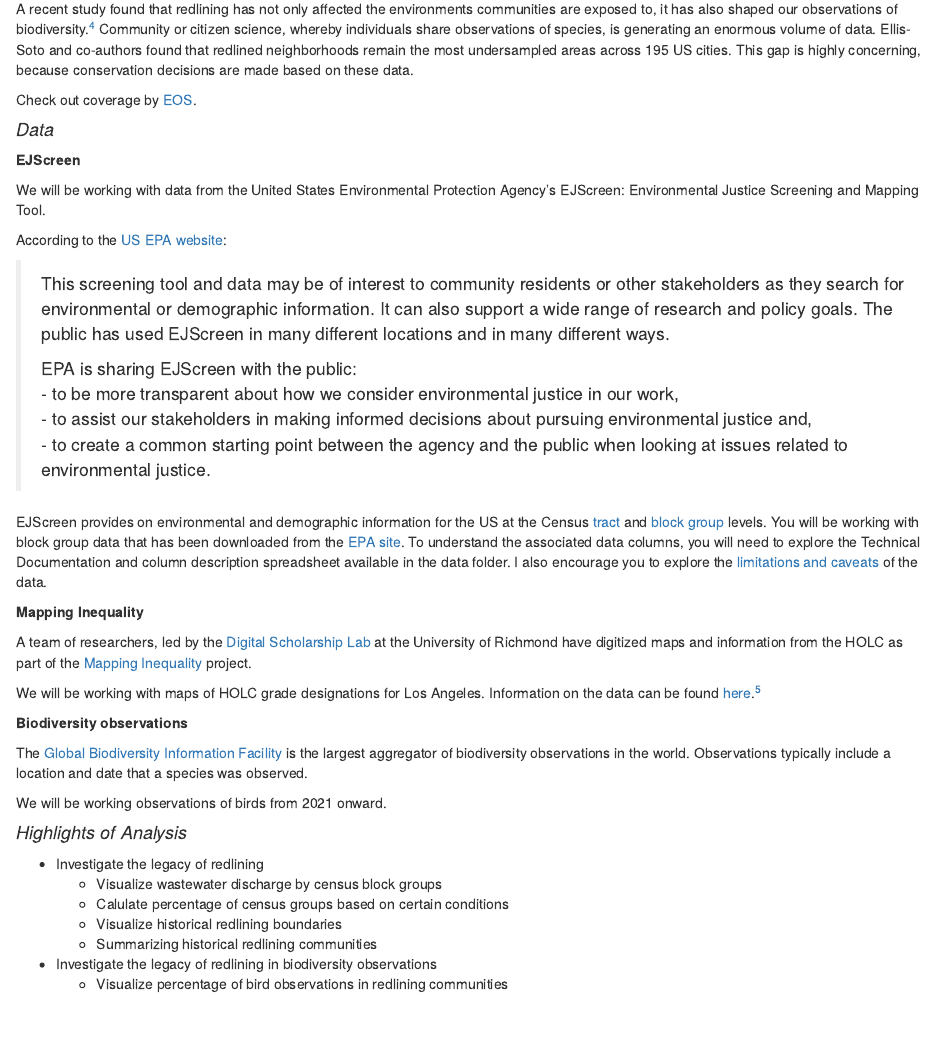
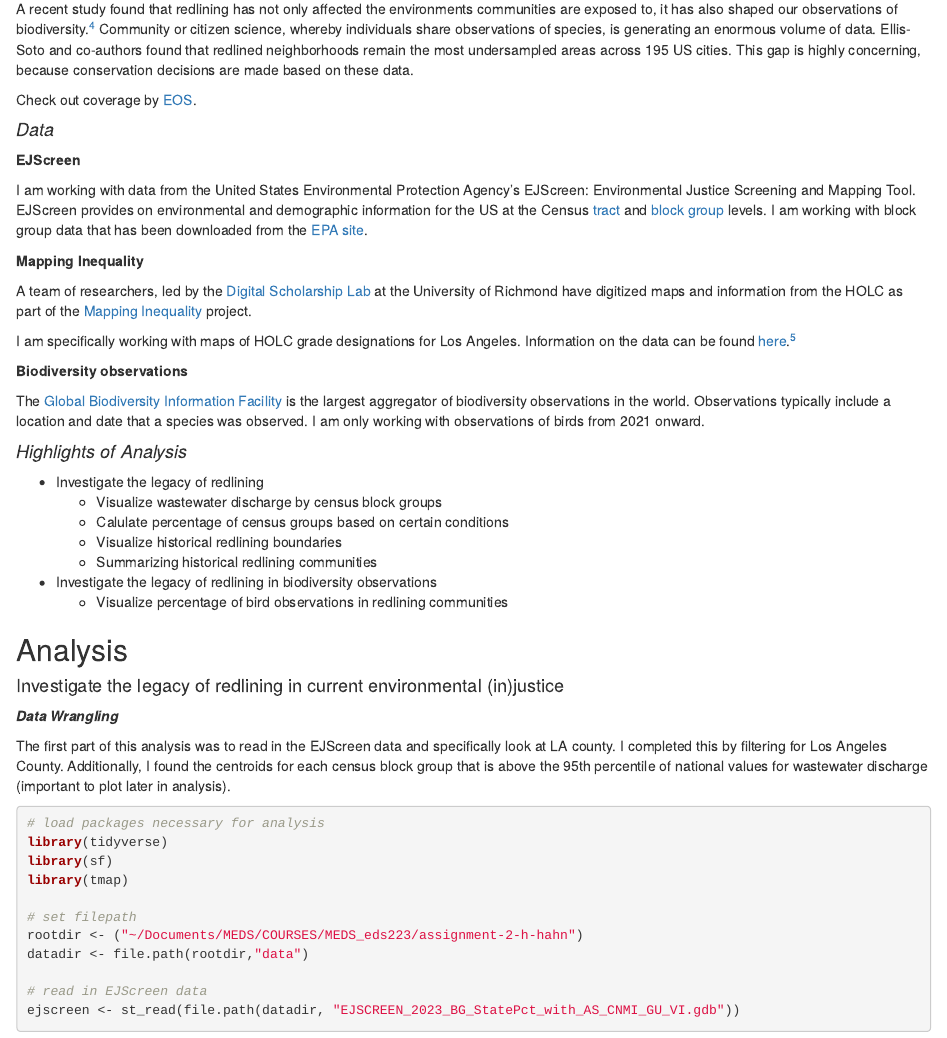
Before and after one commit to h-hahn/HOLC-biodiversity, an R Markdown document (documents/holc-biodiversity.Rmd): the page in a window 1100 px wide, from 360 px down. The pictures show the output file documents/holc-biodiversity.html that the author committed with the source, opened offline.

Commit message:
Fixed some overview text

```diff
--- a/documents/holc-biodiversity.Rmd
+++ b/documents/holc-biodiversity.Rmd
@@ -33,32 +33,19 @@ Check out coverage by [EOS](https://eos.org/articles/bird-biodiversity-reports-r
 
 **EJScreen**
 
-We will be working with data from the United States Environmental Protection Agency's EJScreen: Environmental Justice Screening and Mapping Tool.
-
-According to the [US EPA website](https://www.epa.gov/ejscreen/purposes-and-uses-ejscreen):
-
-> This screening tool and data may be of interest to community residents or other stakeholders as they search for environmental or demographic information. It can also support a wide range of research and policy goals. The public has used EJScreen in many different locations and in many different ways.
->
-> EPA is sharing EJScreen with the public:\
-> - to be more transparent about how we consider environmental justice in our work,\
-> - to assist our stakeholders in making informed decisions about pursuing environmental justice and,\
-> - to create a common starting point between the agency and the public when looking at issues related to environmental justice.
-
-EJScreen provides on environmental and demographic information for the US at the Census [tract](https://en.wikipedia.org/wiki/Census_tract) and [block group](https://en.wikipedia.org/wiki/Census_block_group) levels. You will be working with block group data that has been downloaded from the [EPA site](https://www.epa.gov/ejscreen/download-ejscreen-data). To understand the associated data columns, you will need to explore the Technical Documentation and column description spreadsheet available in the data folder. I also encourage you to explore the [limitations and caveats](https://www.epa.gov/ejscreen/limitations-and-caveats-using-ejscreen) of the data.
+I am working with data from the United States Environmental Protection Agency's EJScreen: Environmental Justice Screening and Mapping Tool. EJScreen provides on environmental and demographic information for the US at the Census [tract](https://en.wikipedia.org/wiki/Census_tract) and [block group](https://en.wikipedia.org/wiki/Census_block_group) levels. I am working with block group data that has been downloaded from the [EPA site](https://www.epa.gov/ejscreen/download-ejscreen-data).
 
 **Mapping Inequality**
 
 A team of researchers, led by the [Digital Scholarship Lab](https://dsl.richmond.edu/) at the University of Richmond have digitized maps and information from the HOLC as part of the [Mapping Inequality](https://dsl.richmond.edu/panorama/redlining/#loc=5/39.1/-94.58) project.
 
-We will be working with maps of HOLC grade designations for Los Angeles. Information on the data can be found [here](https://dsl.richmond.edu/panorama/redlining/#loc=5/39.1/-94.58&text=downloads).[^5]
+I am specifically working with maps of HOLC grade designations for Los Angeles. Information on the data can be found [here](https://dsl.richmond.edu/panorama/redlining/#loc=5/39.1/-94.58&text=downloads).[^5]
 
 [^5]: Robert K. Nelson, LaDale Winling, Richard Marciano, Nathan Connolly, et al., "Mapping Inequality," American Panorama, ed. Robert K. Nelson and Edward L. Ayers, accessed October 17, 2023, <https://dsl.richmond.edu/panorama/redlining/>
 
 **Biodiversity observations**
 
-The [Global Biodiversity Information Facility](gbif.org) is the largest aggregator of biodiversity observations in the world. Observations typically include a location and date that a species was observed.
-
-We will be working observations of birds from 2021 onward.
+The [Global Biodiversity Information Facility](gbif.org) is the largest aggregator of biodiversity observations in the world. Observations typically include a location and date that a species was observed. I am only working with observations of birds from 2021 onward.
 
 #### *Highlights of Analysis*
 
```
Also changed, not shown: documents/holc-biodiversity.html.
